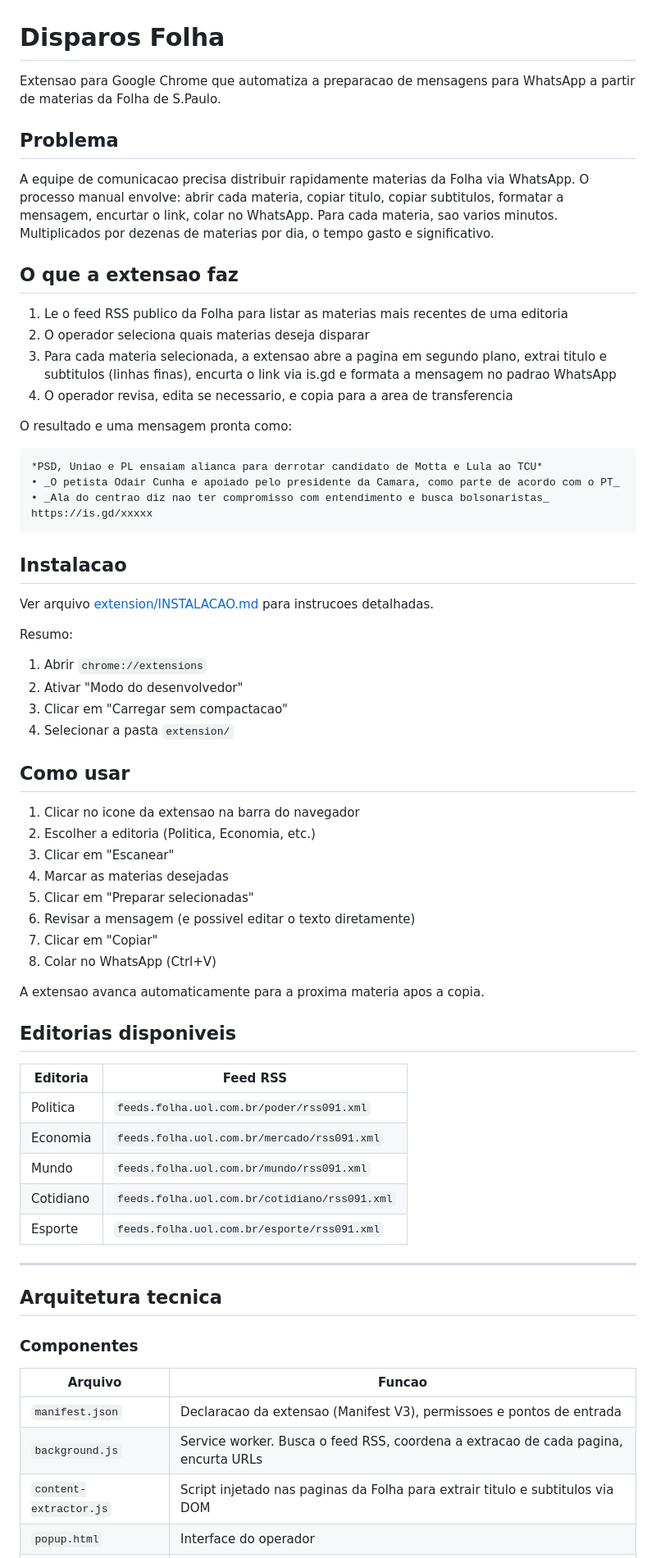
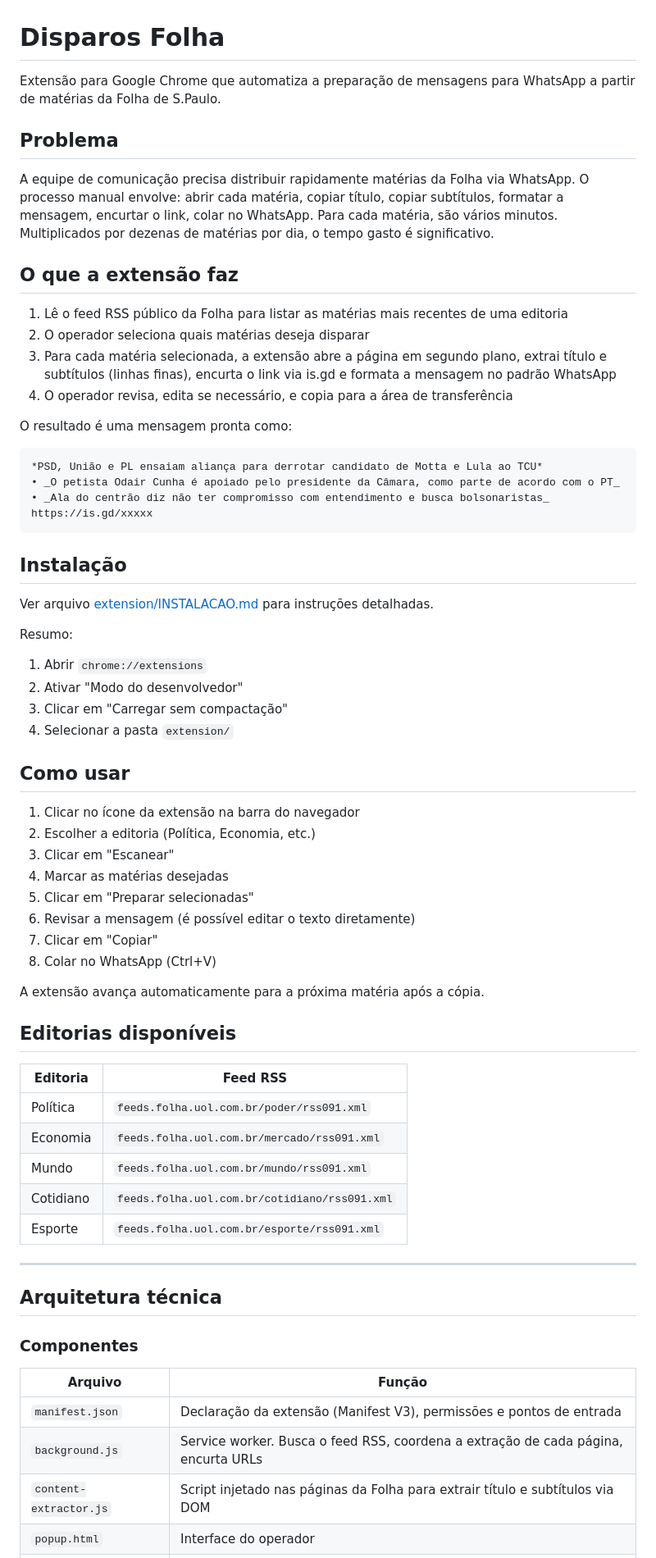
Before and after one commit to labintrieri/disparos, a Markdown page: README.md, the part around one of its changes. Shown at 82% size. Rendered like a GitHub page.

````diff
--- a/README.md
+++ b/README.md
@@ -1,56 +1,56 @@
 # Disparos Folha
 
-Extensao para Google Chrome que automatiza a preparacao de mensagens para WhatsApp a partir de materias da Folha de S.Paulo.
+Extensão para Google Chrome que automatiza a preparação de mensagens para WhatsApp a partir de matérias da Folha de S.Paulo.
 
 ## Problema
 
-A equipe de comunicacao precisa distribuir rapidamente materias da Folha via WhatsApp. O processo manual envolve: abrir cada materia, copiar titulo, copiar subtitulos, formatar a mensagem, encurtar o link, colar no WhatsApp. Para cada materia, sao varios minutos. Multiplicados por dezenas de materias por dia, o tempo gasto e significativo.
+A equipe de comunicação precisa distribuir rapidamente matérias da Folha via WhatsApp. O processo manual envolve: abrir cada matéria, copiar título, copiar subtítulos, formatar a mensagem, encurtar o link, colar no WhatsApp. Para cada matéria, são vários minutos. Multiplicados por dezenas de matérias por dia, o tempo gasto é significativo.
 
-## O que a extensao faz
+## O que a extensão faz
 
-1. Le o feed RSS publico da Folha para listar as materias mais recentes de uma editoria
-2. O operador seleciona quais materias deseja disparar
-3. Para cada materia selecionada, a extensao abre a pagina em segundo plano, extrai titulo e subtitulos (linhas finas), encurta o link via is.gd e formata a mensagem no padrao WhatsApp
-4. O operador revisa, edita se necessario, e copia para a area de transferencia
+1. Lê o feed RSS público da Folha para listar as matérias mais recentes de uma editoria
+2. O operador seleciona quais matérias deseja disparar
+3. Para cada matéria selecionada, a extensão abre a página em segundo plano, extrai título e subtítulos (linhas finas), encurta o link via is.gd e formata a mensagem no padrão WhatsApp
+4. O operador revisa, edita se necessário, e copia para a área de transferência
 
-O resultado e uma mensagem pronta como:
+O resultado é uma mensagem pronta como:
 
 ```
-*PSD, Uniao e PL ensaiam alianca para derrotar candidato de Motta e Lula ao TCU*
-• _O petista Odair Cunha e apoiado pelo presidente da Camara, como parte de acordo com o PT_
-• _Ala do centrao diz nao ter compromisso com entendimento e busca bolsonaristas_
+*PSD, União e PL ensaiam aliança para derrotar candidato de Motta e Lula ao TCU*
+• _O petista Odair Cunha é apoiado pelo presidente da Câmara, como parte de acordo com o PT_
+• _Ala do centrão diz não ter compromisso com entendimento e busca bolsonaristas_
 https://is.gd/xxxxx
 ```
 
-## Instalacao
+## Instalação
 
-Ver arquivo [extension/INSTALACAO.md](extension/INSTALACAO.md) para instrucoes detalhadas.
+Ver arquivo [extension/INSTALACAO.md](extension/INSTALACAO.md) para instruções detalhadas.
 
 Resumo:
 
 1. Abrir `chrome://extensions`
 2. Ativar "Modo do desenvolvedor"
-3. Clicar em "Carregar sem compactacao"
+3. Clicar em "Carregar sem compactação"
 4. Selecionar a pasta `extension/`
 
 ## Como usar
 
-1. Clicar no icone da extensao na barra do navegador
-2. Escolher a editoria (Politica, Economia, etc.)
+1. Clicar no ícone da extensão na barra do navegador
+2. Escolher a editoria (Política, Economia, etc.)
 3. Clicar em "Escanear"
-4. Marcar as materias desejadas
+4. Marcar as matérias desejadas
 5. Clicar em "Preparar selecionadas"
-6. Revisar a mensagem (e possivel editar o texto diretamente)
+6. Revisar a mensagem (é possível editar o texto diretamente)
 7. Clicar em "Copiar"
 8. Colar no WhatsApp (Ctrl+V)
 
-A extensao avanca automaticamente para a proxima materia apos a copia.
+A extensão avança automaticamente para a próxima matéria após a cópia.
 
-## Editorias disponiveis
+## Editorias disponíveis
 
 | Editoria | Feed RSS |
 |---|---|
-| Politica | `feeds.folha.uol.com.br/poder/rss091.xml` |
+| Política | `feeds.folha.uol.com.br/poder/rss091.xml` |
 | Economia | `feeds.folha.uol.com.br/mercado/rss091.xml` |
 | Mundo | `feeds.folha.uol.com.br/mundo/rss091.xml` |
 | Cotidiano | `feeds.folha.uol.com.br/cotidiano/rss091.xml` |
@@ -58,13 +58,13 @@ A extensao avanca automaticamente para a proxima materia apos a copia.
 
 ---
 
-## Arquitetura tecnica
+## Arquitetura técnica
 
 ### Componentes
 
-| Arquivo | Funcao |
+| Arquivo | Função |
 |---|---|
-| `manifest.json` | Declaracao da extensao (Manifest V3), permissoes e pontos de entrada |
-| `background.js` | Service worker. Busca o feed RSS, coordena a extracao de cada pagina, encurta URLs |
-| `content-extractor.js` | Script injetado nas paginas da Folha para extrair titulo e subtitulos via DOM |
+| `manifest.json` | Declaração da extensão (Manifest V3), permissões e pontos de entrada |
+| `background.js` | Service worker. Busca o feed RSS, coordena a extração de cada página, encurta URLs |
+| `content-extractor.js` | Script injetado nas páginas da Folha para extrair título e subtítulos via DOM |
 | `popup.html` | Interface do operador |
````
Also changed, not shown: other parts of README.md (+73 -73 lines).
